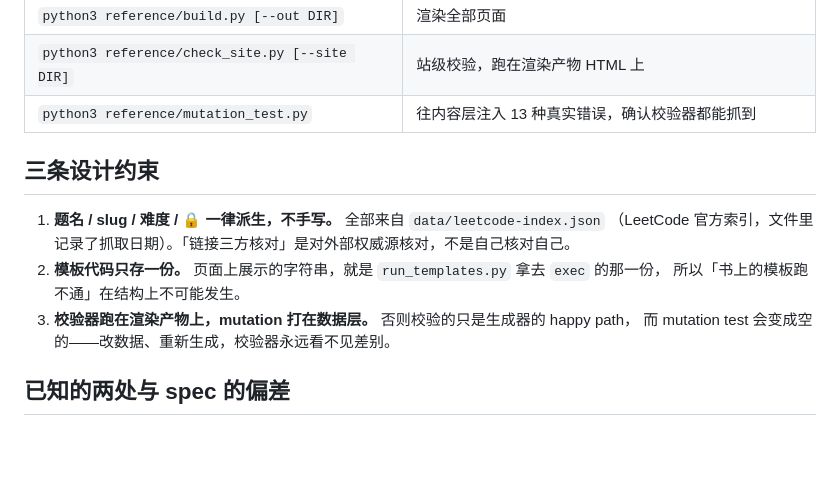
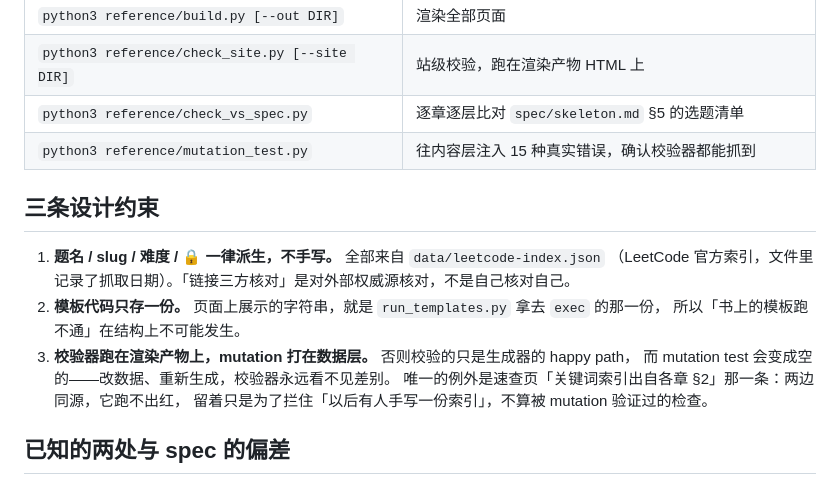
Before and after one commit to xxxxxthhh/leetcode-handbook, a Markdown page: README.md, the part around the change. Drawn GitHub-style; blank space fills up the shorter version.

Commit message:
docs: README 补上 check_vs_spec、mutation 数量，并标明唯一一条无咬合力的校验
Co-Authored-By: Claude Opus 5 <noreply@anthropic.com>

```diff
--- a/README.md
+++ b/README.md
@@ -52,7 +52,8 @@ python3 reference/check_all.py
 | `python3 reference/run_templates.py [章号…]` | 把每章模板原样 `exec`，再跑它的测试用例 |
 | `python3 reference/build.py [--out DIR]` | 渲染全部页面 |
 | `python3 reference/check_site.py [--site DIR]` | 站级校验，跑在渲染产物 HTML 上 |
-| `python3 reference/mutation_test.py` | 往内容层注入 13 种真实错误，确认校验器都能抓到 |
+| `python3 reference/check_vs_spec.py` | 逐章逐层比对 `spec/skeleton.md` §5 的选题清单 |
+| `python3 reference/mutation_test.py` | 往内容层注入 15 种真实错误，确认校验器都能抓到 |
 
 ## 三条设计约束
 
@@ -62,6 +63,8 @@ python3 reference/check_all.py
    所以「书上的模板跑不通」在结构上不可能发生。
 3. **校验器跑在渲染产物上，mutation 打在数据层。** 否则校验的只是生成器的 happy path，
    而 mutation test 会变成空的——改数据、重新生成，校验器永远看不见差别。
+   唯一的例外是速查页「关键词索引出自各章 §2」那一条：两边同源，它跑不出红，
+   留着只是为了拦住「以后有人手写一份索引」，不算被 mutation 验证过的检查。
 
 ## 已知的两处与 spec 的偏差
 
```
